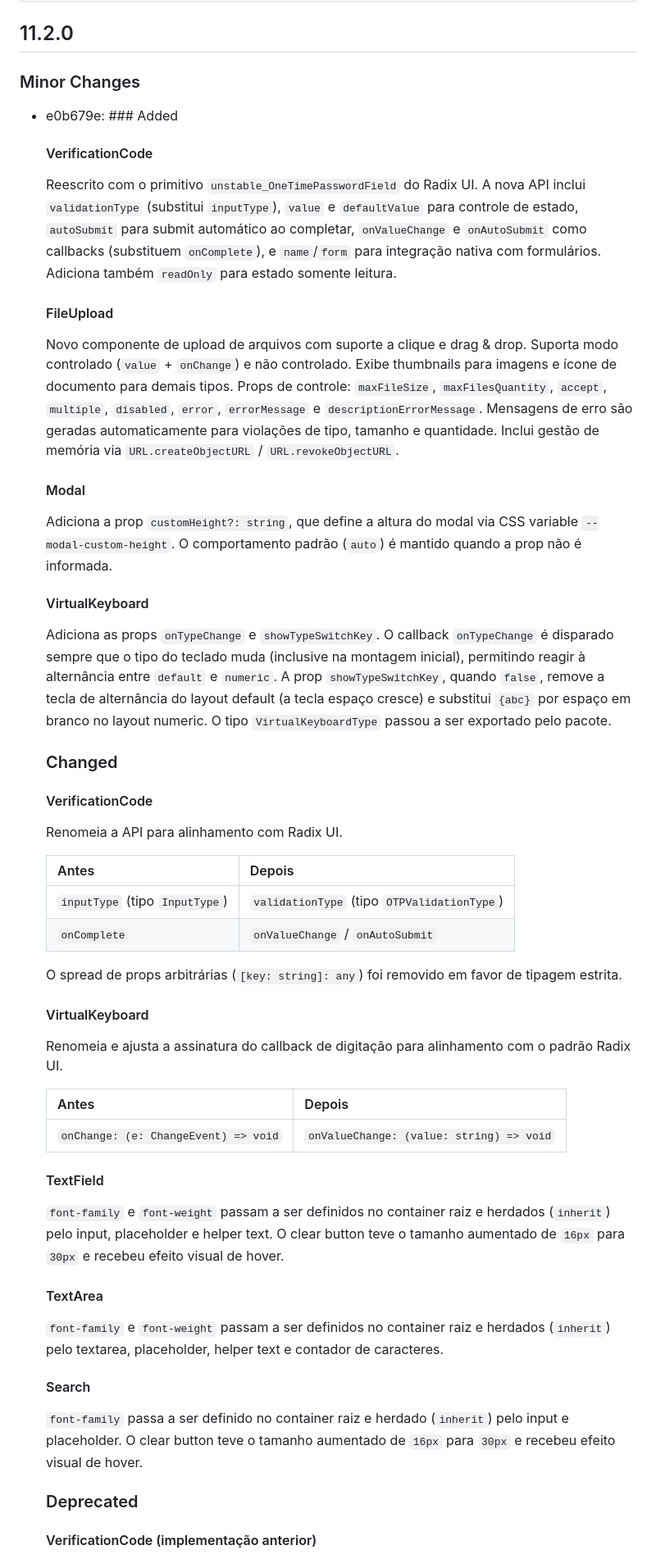
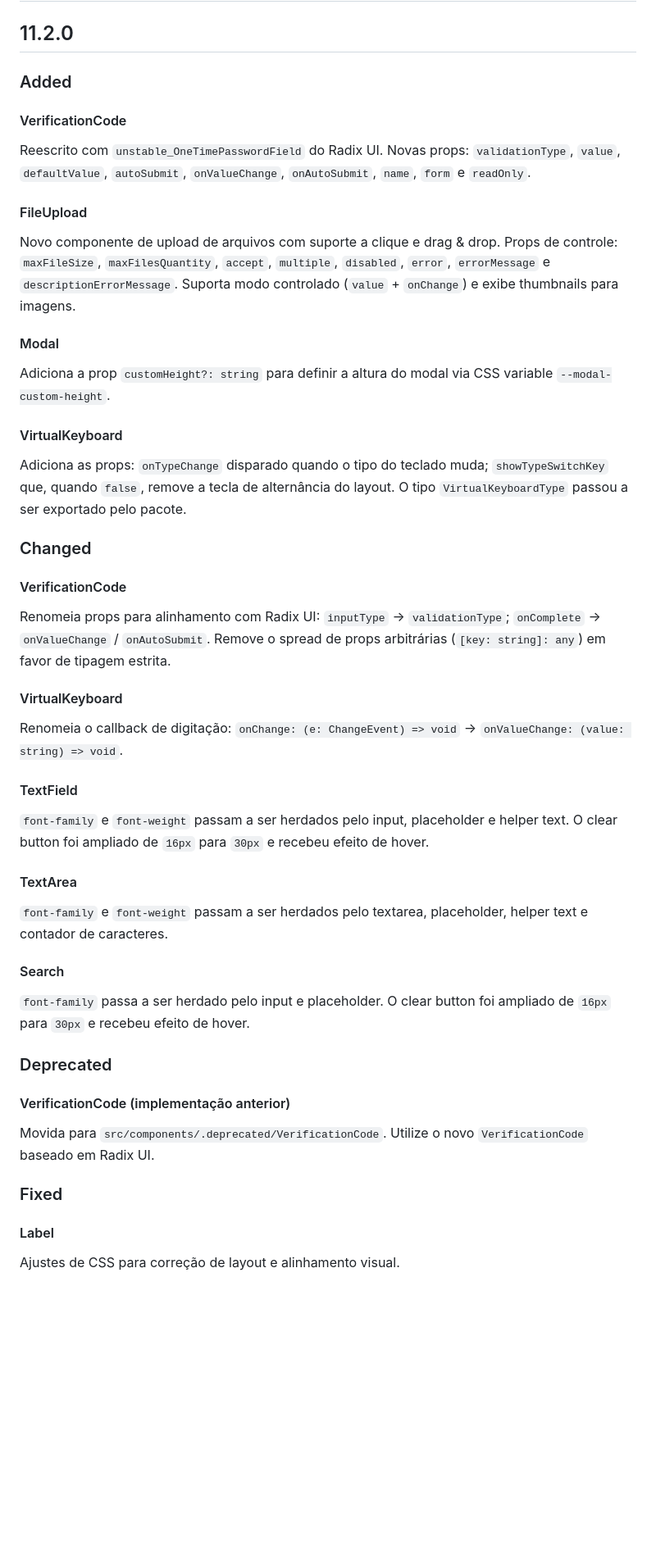
Before and after one commit to zanthustecnologia/Giro-Design-System, a Markdown page: packages/react/CHANGELOG.md, the part around one of its changes. Shown at 82% size. Rendered like a GitHub page; blank space fills up the shorter version.

Commit message:
refactor: Changelog adjustment

```diff
--- a/packages/react/CHANGELOG.md
+++ b/packages/react/CHANGELOG.md
@@ -2,60 +2,64 @@
 
 ## 11.2.0
 
-### Minor Changes
+### Added
 
-- e0b679e: ### Added
+#### VerificationCode
 
-  #### VerificationCode
+Reescrito com `unstable_OneTimePasswordField` do Radix UI. Novas props: `validationType`, `value`, `defaultValue`, `autoSubmit`, `onValueChange`, `onAutoSubmit`, `name`, `form` e `readOnly`.
 
-  Reescrito com o primitivo `unstable_OneTimePasswordField` do Radix UI. A nova API inclui `validationType` (substitui `inputType`), `value` e `defaultValue` para controle de estado, `autoSubmit` para submit automático ao completar, `onValueChange` e `onAutoSubmit` como callbacks (substituem `onComplete`), e `name`/`form` para integração nativa com formulários. Adiciona também `readOnly` para estado somente leitura.
+#### FileUpload
 
-  #### FileUpload
+Novo componente de upload de arquivos com suporte a clique e drag & drop. Props de controle: `maxFileSize`, `maxFilesQuantity`, `accept`, `multiple`, `disabled`, `error`, `errorMessage` e `descriptionErrorMessage`. Suporta modo controlado (`value` + `onChange`) e exibe thumbnails para imagens.
 
-  Novo componente de upload de arquivos com suporte a clique e drag & drop. Suporta modo controlado (`value` + `onChange`) e não controlado. Exibe thumbnails para imagens e ícone de documento para demais tipos. Props de controle: `maxFileSize`, `maxFilesQuantity`, `accept`, `multiple`, `disabled`, `error`, `errorMessage` e `descriptionErrorMessage`. Mensagens de erro são geradas automaticamente para violações de tipo, tamanho e quantidade. Inclui gestão de memória via `URL.createObjectURL` / `URL.revokeObjectURL`.
+#### Modal
 
-  #### Modal
+Adiciona a prop `customHeight?: string` para definir a altura do modal via CSS variable `--modal-custom-height`.
 
-  Adiciona a prop `customHeight?: string`, que define a altura do modal via CSS variable `--modal-custom-height`. O comportamento padrão (`auto`) é mantido quando a prop não é informada.
+#### VirtualKeyboard
 
-  #### VirtualKeyboard
+Adiciona as props:
+`onTypeChange` disparado quando o tipo do teclado muda;
+`showTypeSwitchKey` que, quando `false`, remove a tecla de alternância do layout.
+O tipo `VirtualKeyboardType` passou a ser exportado pelo pacote.
 
-  Adiciona as props `onTypeChange` e `showTypeSwitchKey`. O callback `onTypeChange` é disparado sempre que o tipo do teclado muda (inclusive na montagem inicial), permitindo reagir à alternância entre `default` e `numeric`. A prop `showTypeSwitchKey`, quando `false`, remove a tecla de alternância do layout default (a tecla espaço cresce) e substitui `{abc}` por espaço em branco no layout numeric. O tipo `VirtualKeyboardType` passou a ser exportado pelo pacote.
+### Changed
 
-  ### Changed
+#### VerificationCode
 
-  #### VerificationCode
+Renomeia props para alinhamento com Radix UI:
+`inputType` → `validationType`;
+`onComplete` → `onValueChange` / `onAutoSubmit`.
+Remove o spread de props arbitrárias (`[key: string]: any`) em favor de tipagem estrita.
 
-  Renomeia a API para alinhamento com Radix UI.
+#### VirtualKeyboard
 
-  | Antes                          | Depois                                      |
-  | ------------------------------ | ------------------------------------------- |
-  | `inputType` (tipo `InputType`) | `validationType` (tipo `OTPValidationType`) |
-  | `onComplete`                   | `onValueChange` / `onAutoSubmit`            |
+Renomeia o callback de digitação:
+`onChange: (e: ChangeEvent) => void` → `onValueChange: (value: string) => void`.
 
-  O spread de props arbitrárias (`[key: string]: any`) foi removido em favor de tipagem estrita.
+#### TextField
 
-  #### VirtualKeyboard
+`font-family` e `font-weight` passam a ser herdados pelo input, placeholder e helper text.
+O clear button foi ampliado de `16px` para `30px` e recebeu efeito de hover.
 
-  Renomeia e ajusta a assinatura do callback de digitação para alinhamento com o padrão Radix UI.
+#### TextArea
 
-  | Antes                                | Depois                                   |
-  | ------------------------------------ | ---------------------------------------- |
-  | `onChange: (e: ChangeEvent) => void` | `onValueChange: (value: string) => void` |
+`font-family` e `font-weight` passam a ser herdados pelo textarea, placeholder, helper text e contador de caracteres.
 
-  #### TextField
+#### Search
 
-  `font-family` e `font-weight` passam a ser definidos no container raiz e herdados (`inherit`) pelo input, placeholder e helper text. O clear button teve o tamanho aumentado de `16px` para `30px` e recebeu efeito visual de hover.
+`font-family` passa a ser herdado pelo input e placeholder.
+O clear button foi ampliado de `16px` para `30px` e recebeu efeito de hover.
 
-  #### TextArea
+### Deprecated
 
-  `font-family` e `font-weight` passam a ser definidos no container raiz e herdados (`inherit`) pelo textarea, placeholder, helper text e contador de caracteres.
+#### VerificationCode (implementação anterior)
 
-  #### Search
+Movida para `src/components/.deprecated/VerificationCode`. Utilize o novo `VerificationCode` baseado em Radix UI.
 
-  `font-family` passa a ser definido no container raiz e herdado (`inherit`) pelo input e placeholder. O clear button teve o tamanho aumentado de `16px` para `30px` e recebeu efeito visual de hover.
+### Fixed
 
-  ### Deprecated
+#### Label
 
-  #### VerificationCode (implementação anterior)
+Ajustes de CSS para correção de layout e alinhamento visual.
 
```
Also changed, not shown: other parts of packages/react/CHANGELOG.md (+6 -12 lines).
